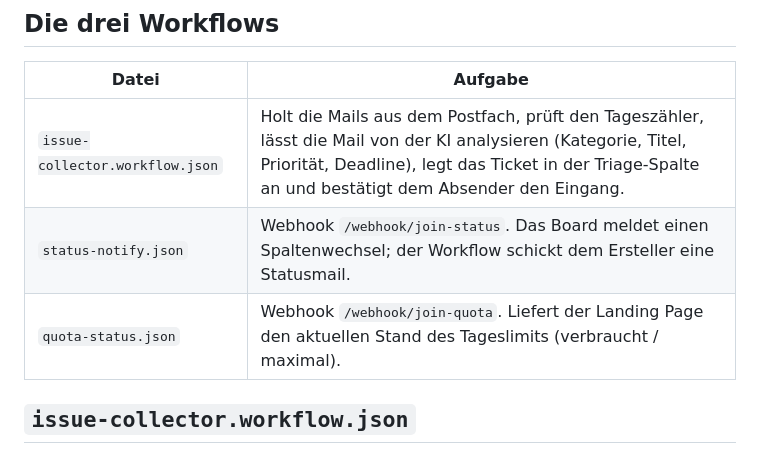
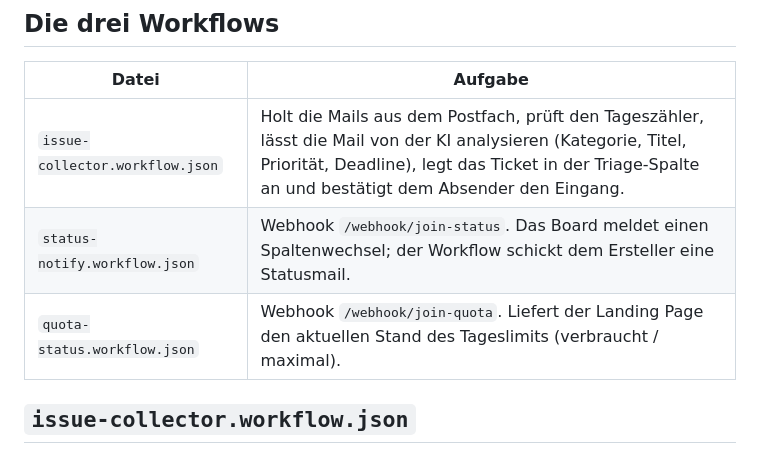
Before and after one commit to ttoebbe/039_JoinIssueCollector, a Markdown page: n8n/README.md, the part around the change. Drawn GitHub-style.

```diff
--- a/n8n/README.md
+++ b/n8n/README.md
@@ -8,8 +8,8 @@ und 7 — solange stehen hier bewusst **keine leeren Platzhalter**.
 | Datei | Aufgabe |
 |---|---|
 | `issue-collector.workflow.json` | Holt die Mails aus dem Postfach, prüft den Tageszähler, lässt die Mail von der KI analysieren (Kategorie, Titel, Priorität, Deadline), legt das Ticket in der Triage-Spalte an und bestätigt dem Absender den Eingang. |
-| `status-notify.json` | Webhook `/webhook/join-status`. Das Board meldet einen Spaltenwechsel; der Workflow schickt dem Ersteller eine Statusmail. |
-| `quota-status.json` | Webhook `/webhook/join-quota`. Liefert der Landing Page den aktuellen Stand des Tageslimits (verbraucht / maximal). |
+| `status-notify.workflow.json` | Webhook `/webhook/join-status`. Das Board meldet einen Spaltenwechsel; der Workflow schickt dem Ersteller eine Statusmail. |
+| `quota-status.workflow.json` | Webhook `/webhook/join-quota`. Liefert der Landing Page den aktuellen Stand des Tageslimits (verbraucht / maximal). |
 
 ## `issue-collector.workflow.json`
 
```
Also changed, not shown: docs/n8n-setup.md (+74 -14 lines).
